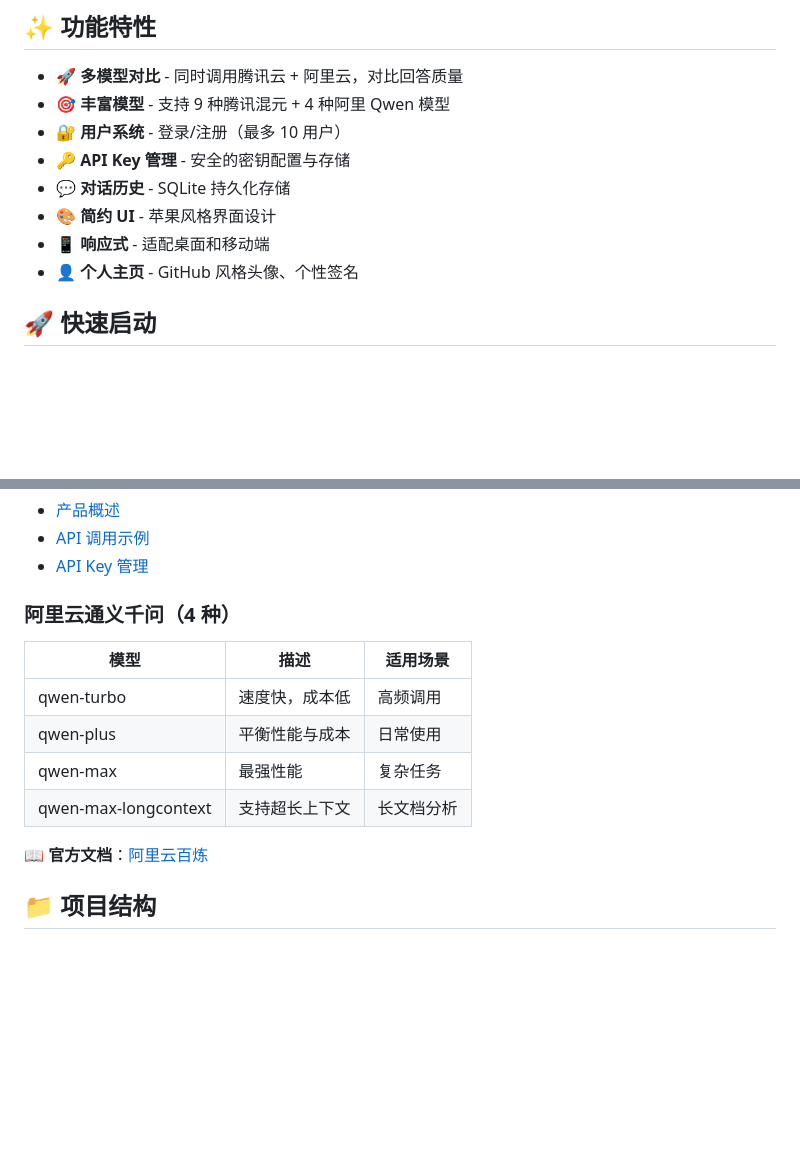
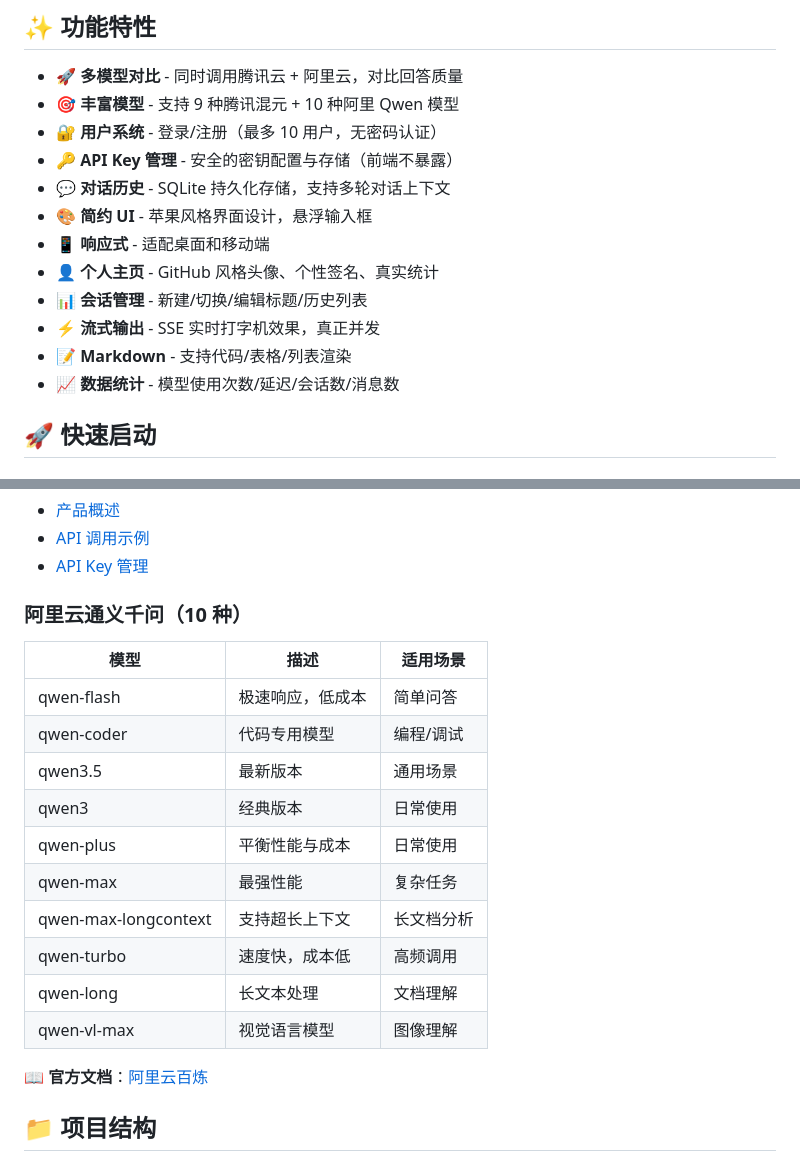
Before and after one commit to cirrusli/ai_proj, a Markdown page: README.md, 2 parts joined by grey strips. GitHub-like rendering; blank space fills up the shorter version.

```diff
--- a/README.md
+++ b/README.md
@@ -8,13 +8,17 @@
 ## ✨ 功能特性
 
 - 🚀 **多模型对比** - 同时调用腾讯云 + 阿里云，对比回答质量
-- 🎯 **丰富模型** - 支持 9 种腾讯混元 + 4 种阿里 Qwen 模型
-- 🔐 **用户系统** - 登录/注册（最多 10 用户）
-- 🔑 **API Key 管理** - 安全的密钥配置与存储
-- 💬 **对话历史** - SQLite 持久化存储
-- 🎨 **简约 UI** - 苹果风格界面设计
+- 🎯 **丰富模型** - 支持 9 种腾讯混元 + 10 种阿里 Qwen 模型
+- 🔐 **用户系统** - 登录/注册（最多 10 用户，无密码认证）
+- 🔑 **API Key 管理** - 安全的密钥配置与存储（前端不暴露）
+- 💬 **对话历史** - SQLite 持久化存储，支持多轮对话上下文
+- 🎨 **简约 UI** - 苹果风格界面设计，悬浮输入框
 - 📱 **响应式** - 适配桌面和移动端
-- 👤 **个人主页** - GitHub 风格头像、个性签名
+- 👤 **个人主页** - GitHub 风格头像、个性签名、真实统计
+- 📊 **会话管理** - 新建/切换/编辑标题/历史列表
+- ⚡ **流式输出** - SSE 实时打字机效果，真正并发
+- 📝 **Markdown** - 支持代码/表格/列表渲染
+- 📈 **数据统计** - 模型使用次数/延迟/会话数/消息数
 
 ## 🚀 快速启动
 
@@ -85,14 +89,20 @@ python3 app/main.py
 - [API 调用示例](https://cloud.tencent.com/document/product/1729/111007)
 - [API Key 管理](https://cloud.tencent.com/document/product/1729/111008)
 
-### 阿里云通义千问（4 种）
+### 阿里云通义千问（10 种）
 
 | 模型 | 描述 | 适用场景 |
 |------|------|----------|
-| qwen-turbo | 速度快，成本低 | 高频调用 |
+| qwen-flash | 极速响应，低成本 | 简单问答 |
+| qwen-coder | 代码专用模型 | 编程/调试 |
+| qwen3.5 | 最新版本 | 通用场景 |
+| qwen3 | 经典版本 | 日常使用 |
 | qwen-plus | 平衡性能与成本 | 日常使用 |
 | qwen-max | 最强性能 | 复杂任务 |
 | qwen-max-longcontext | 支持超长上下文 | 长文档分析 |
+| qwen-turbo | 速度快，成本低 | 高频调用 |
+| qwen-long | 长文本处理 | 文档理解 |
+| qwen-vl-max | 视觉语言模型 | 图像理解 |
 
 📖 **官方文档**：[阿里云百炼](https://help.aliyun.com/product/42154.html)
 
```
Also changed, not shown: other parts of README.md (+46 -3 lines).
